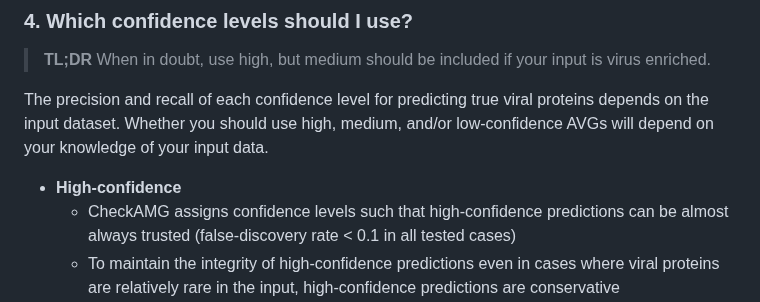
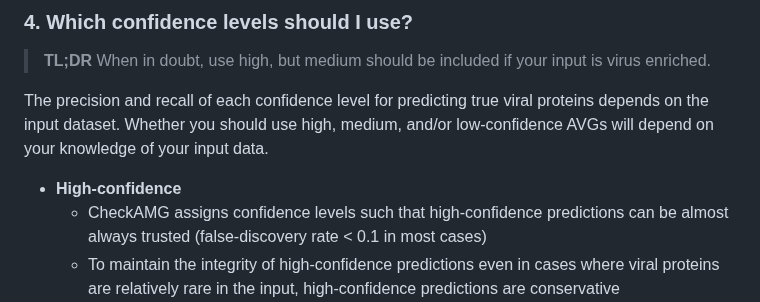
Before and after one commit to AnantharamanLab/CheckAMG, a Markdown page: README.md, the part around the change. GitHub-like rendering.

```diff
--- a/README.md
+++ b/README.md
@@ -318,7 +318,7 @@ A LightGBM model, trained on real and simulated viral/non-viral data, makes thes
 The precision and recall of each confidence level for predicting true viral proteins depends on the input dataset. Whether you should use high, medium, and/or low-confidence AVGs will depend on your knowledge of your input data.
 
 * **High-confidence**
-    * CheckAMG assigns confidence levels such that high-confidence predictions can be almost always trusted (false-discovery rate < 0.1 in all tested cases)
+    * CheckAMG assigns confidence levels such that high-confidence predictions can be almost always trusted (false-discovery rate < 0.1 in most cases)
     * To maintain the integrity of high-confidence predictions even in cases where viral proteins are relatively rare in the input, high-confidence predictions are conservative
     * **We recommend using just high-confidence AVGs when viral proteins are relatively rare in the input data (such as mixed-community metagenomes) or when the composition of the input data is unknown**
 * **Medium-confidence**
```
